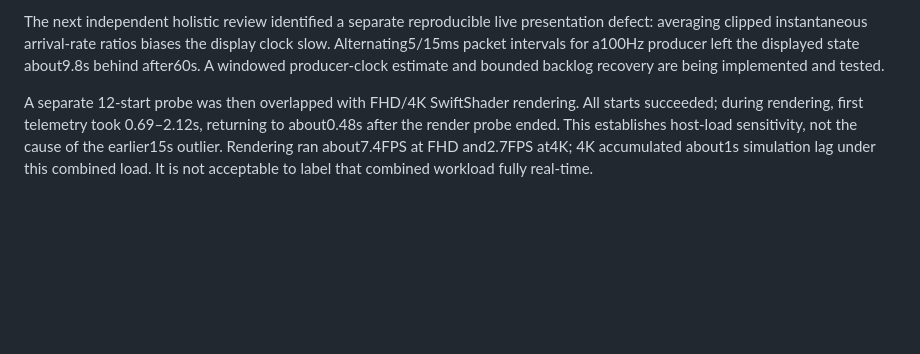
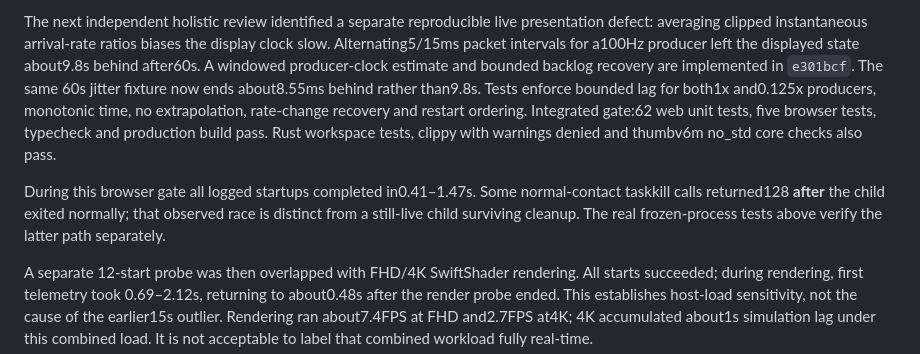
Before and after one commit to tokutori/simulator-prototype-1, a Markdown page: docs/full-review-followup.md, the part around the change. Drawn GitHub-style; blank space fills up the shorter version.

Commit message:
Record verified jitter-clock fix and integrated regression gate

```diff
--- a/docs/full-review-followup.md
+++ b/docs/full-review-followup.md
@@ -37,7 +37,17 @@ The next independent holistic review identified a separate reproducible live
 presentation defect: averaging clipped instantaneous arrival-rate ratios biases
 the display clock slow. Alternating5/15ms packet intervals for a100Hz producer
 left the displayed state about9.8s behind after60s. A windowed producer-clock
-estimate and bounded backlog recovery are being implemented and tested.
+estimate and bounded backlog recovery are implemented in `e301bcf`. The same
+60s jitter fixture now ends about8.55ms behind rather than9.8s. Tests enforce
+bounded lag for both1x and0.125x producers, monotonic time, no extrapolation,
+rate-change recovery and restart ordering. Integrated gate:62 web unit tests,
+five browser tests, typecheck and production build pass. Rust workspace tests,
+clippy with warnings denied and thumbv6m no_std core checks also pass.
+
+During this browser gate all logged startups completed in0.41–1.47s. Some
+normal-contact taskkill calls returned128 **after** the child exited normally;
+that observed race is distinct from a still-live child surviving cleanup.
+The real frozen-process tests above verify the latter path separately.
 
 A separate 12-start probe was then overlapped with FHD/4K SwiftShader rendering.
 All starts succeeded; during rendering, first telemetry took 0.69–2.12s,
```
